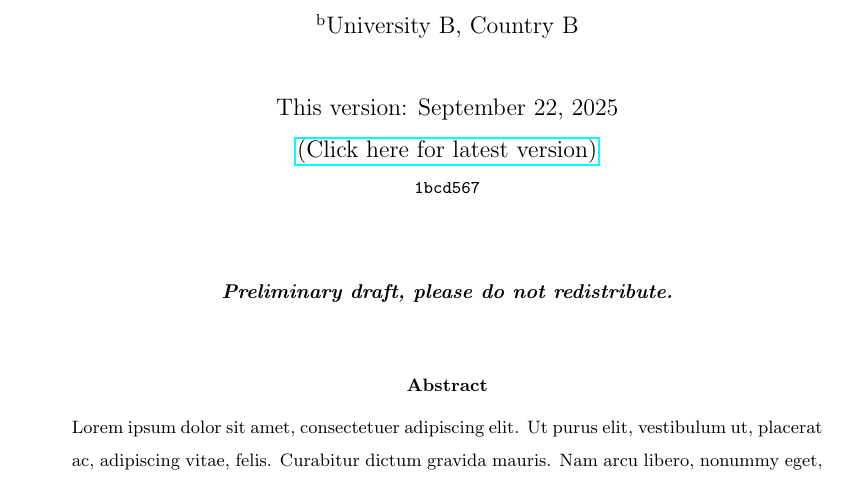
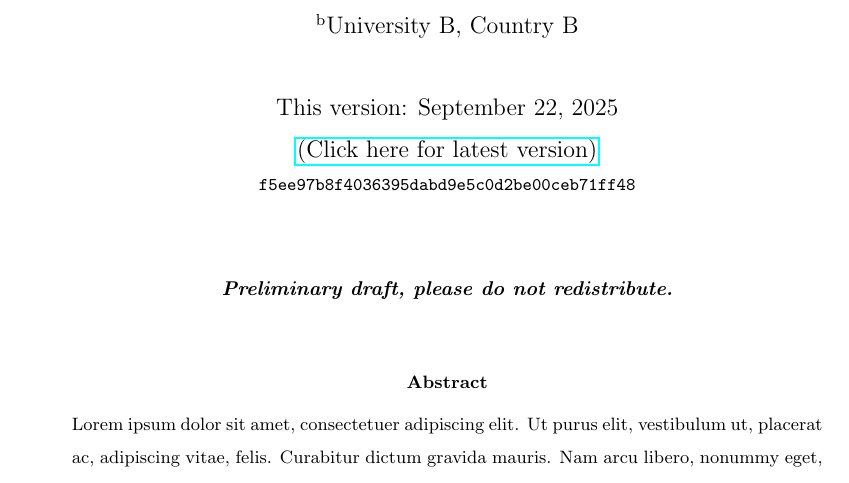
Before and after one commit to jeverding/econ_project_template, a LaTeX paper (writing/paper/01_paper.tex, which reads writing/output/references/commit_hash.tex): part of page 1 of 7, cut so that both start at the same text. Compiled offline with pdfLaTeX.

Commit message:
Update commit hash, LaTeX to pdf

```diff
--- a/writing/output/references/commit_hash.tex
+++ b/writing/output/references/commit_hash.tex
@@ -1 +1 @@
-1bcd567
+f5ee97b8f4036395dabd9e5c0d2be00ceb71ff48
```
